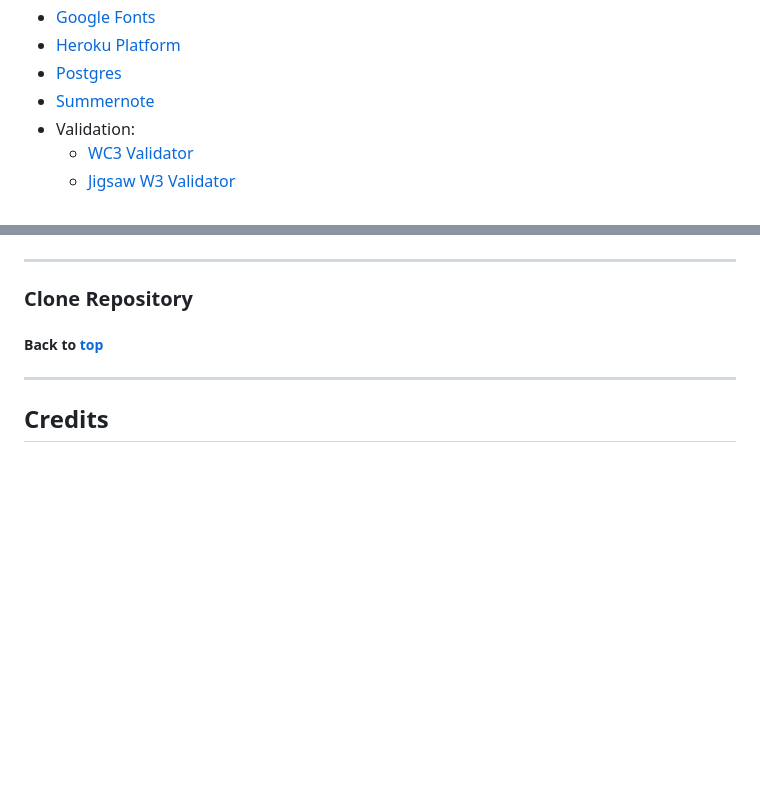
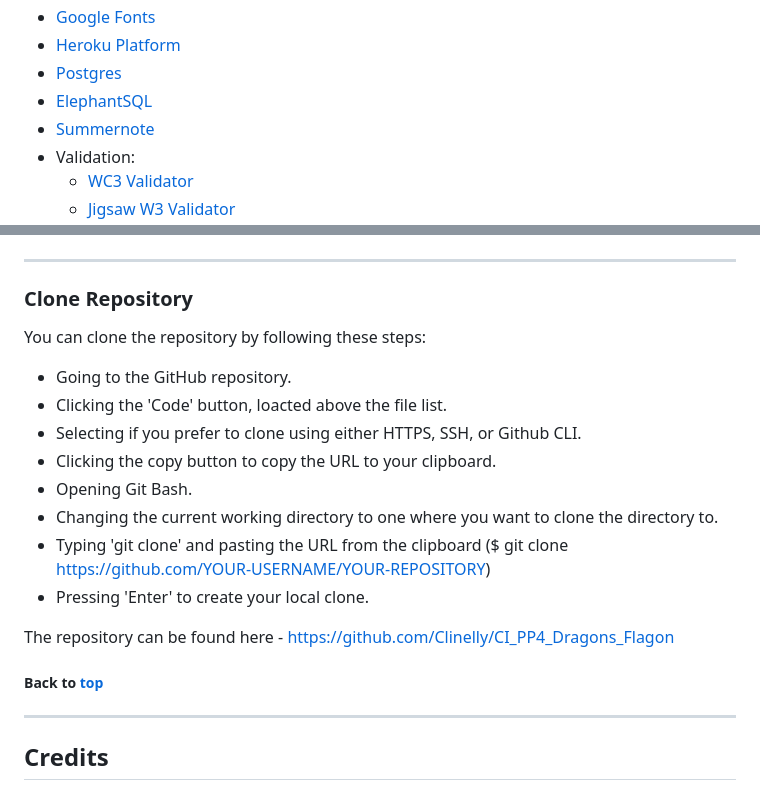
Before and after one commit to Clinelly/CI_PP4_Dragons_Flagon, a Markdown page: README.md, 2 parts joined by grey strips. GitHub-like rendering; blank space fills up the shorter version.

```diff
--- a/README.md
+++ b/README.md
@@ -154,6 +154,7 @@ The wireframes were created using Balsamiq
 - [Google Fonts](https://fonts.google.com/)
 - [Heroku Platform](https://id.heroku.com/login)
 - [Postgres](https://www.postgresql.org/)
+- [ElephantSQL](https://www.elephantsql.com/)
 - [Summernote](https://summernote.org/)
 - Validation:
   - [WC3 Validator](https://validator.w3.org/)
@@ -349,7 +418,17 @@ WAVE was used to test the websites accessibility.
 <hr>
 
 ### Clone Repository
+You can clone the repository by following these steps:
+- Going to the GitHub repository.
+- Clicking the 'Code' button, loacted above the file list.
+- Selecting if you prefer to clone using either HTTPS, SSH, or Github CLI.
+- Clicking the copy button to copy the URL to your clipboard.
+- Opening Git Bash.
+- Changing the current working directory to one where you want to clone the directory to.
+- Typing 'git clone' and pasting the URL from the clipboard ($ git clone https://github.com/YOUR-USERNAME/YOUR-REPOSITORY)
+- Pressing 'Enter' to create your local clone.
 
+The repository can be found here - https://github.com/Clinelly/CI_PP4_Dragons_Flagon
 
 ##### Back to [top](#table-of-contents)<hr>
 
```
Also changed, not shown: other parts of README.md (+68 -0 lines).
